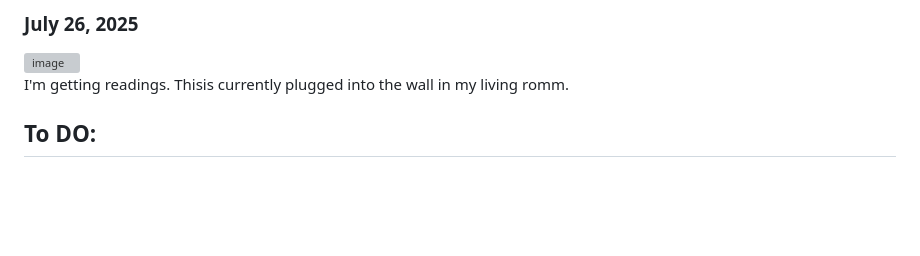
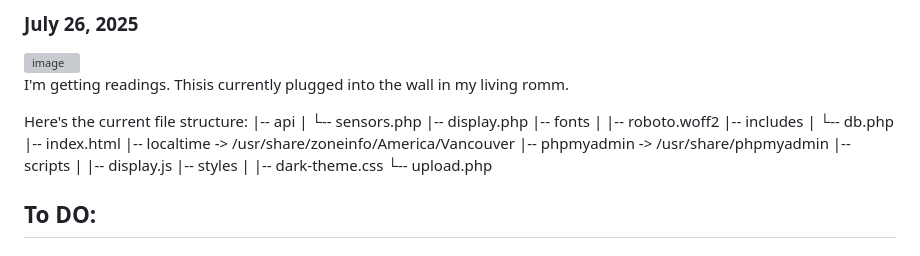
Before and after one commit to Blyzz616/climasite, a Markdown page: README.md, the part around one of its changes. GitHub-like rendering; blank space fills up the shorter version; grey boxes are pictures that could not be loaded.

```diff
--- a/README.md
+++ b/README.md
@@ -114,6 +114,24 @@ However, the plan doesn't stop there. The intention is to the disaply a floorpla
 
 I'm getting readings. Thisis currently plugged into the wall in my living romm.
 
+Here's the current file structure:
+|-- api
+|   └-- sensors.php
+|-- display.php
+|-- fonts
+|   |-- roboto.woff2
+|-- includes
+|   └-- db.php
+|-- index.html
+|-- localtime -> /usr/share/zoneinfo/America/Vancouver
+|-- phpmyadmin -> /usr/share/phpmyadmin
+|-- scripts
+|   |-- display.js
+|-- styles
+|   |-- dark-theme.css
+└-- upload.php
+
+
 ## To DO:
 
 ### ESP32-C6
```
Also changed, not shown: other parts of README.md (+1 -1 lines).
